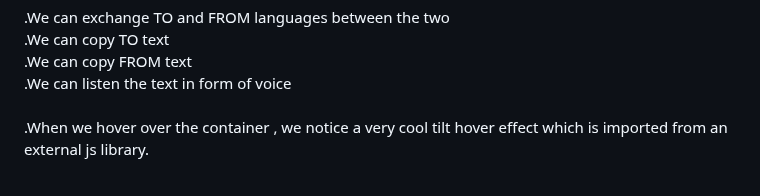
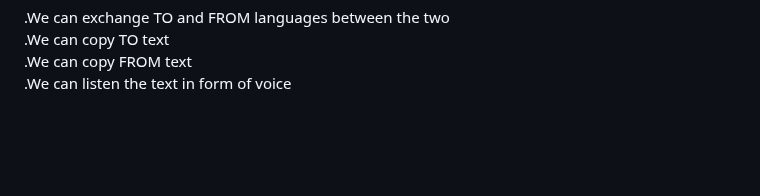
Before and after one commit to Prajjwal-Jaiswal/language_translator, a Markdown page: README.md, the part around the change. Drawn GitHub-style; blank space fills up the shorter version.

```diff
--- a/README.md
+++ b/README.md
@@ -115,5 +115,4 @@ There are as many as upto 100 different languages to be chosen from:-<br/>
    .We can copy FROM text<br/>
    .We can listen the text in form of voice<br/>
    <br/>
-   .When we hover over the container , we notice a very cool tilt hover effect which is imported from an external js library.<br/>
 <br/>
```
